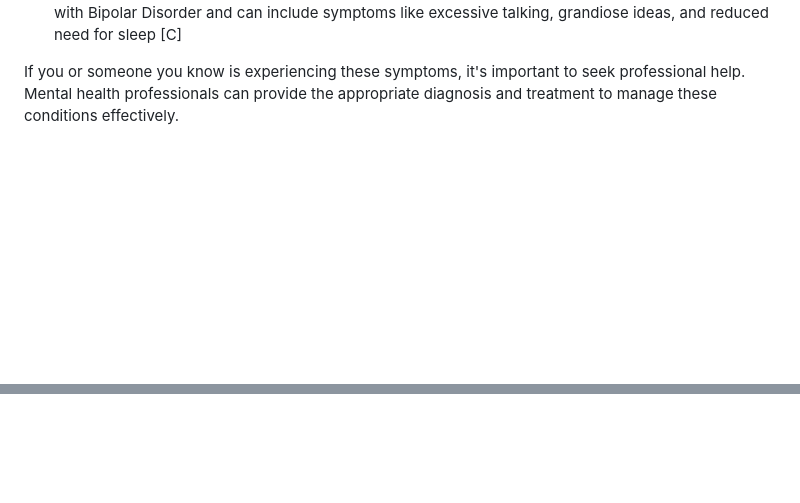
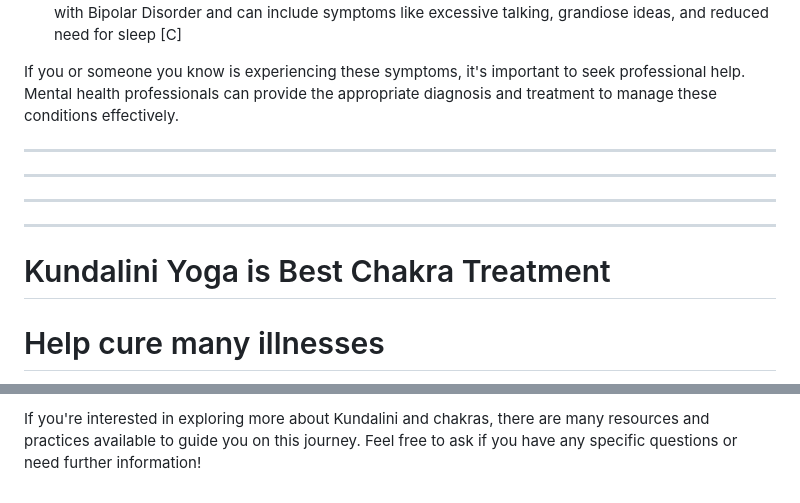
Before and after one commit to CulturesSupports/CulturesSupports, a Markdown page: README.md, 2 parts joined by grey strips. Drawn GitHub-style; blank space fills up the shorter version.

```diff
--- a/README.md
+++ b/README.md
@@ -72,3 +72,19 @@ Mental illnesses can manifest in various ways, including changes in personality,
 3. **Mania**: This is a state of abnormally elevated mood, energy, and activity levels. It is often associated with Bipolar Disorder and can include symptoms like excessive talking, grandiose ideas, and reduced need for sleep [C]
 
 If you or someone you know is experiencing these symptoms, it's important to seek professional help. Mental health professionals can provide the appropriate diagnosis and treatment to manage these conditions effectively.
+
+
+
+
+
+-------
+--------
+-----------
+-------------
+
+
+# Kundalini Yoga is Best Chakra Treatment
+
+# Help cure many illnesses
+
+
@@ -74,0 +106 @@ If you or someone you know is experiencing these symptoms, it's important to see
+If you're interested in exploring more about Kundalini and chakras, there are many resources and practices available to guide you on this journey. Feel free to ask if you have any specific questions or need further information!
```
Also changed, not shown: other parts of README.md (+15 -0 lines).
